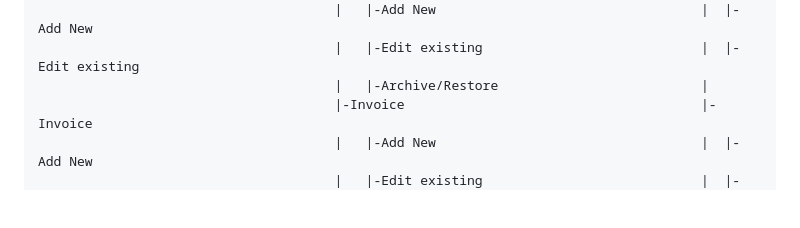
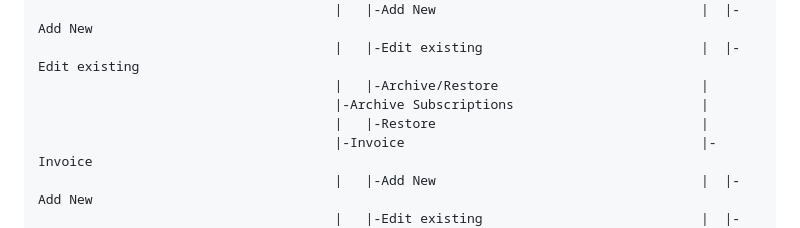
Before and after one commit to Gosia-Parveen/Invoice_G, a Markdown page: docs/architecture.md, the part around the change. Rendered like a GitHub page; blank space fills up the shorter version.

Commit message:
Final Updations.

```diff
--- a/docs/architecture.md
+++ b/docs/architecture.md
@@ -80,6 +80,8 @@ If I had been given more time, I would have completed them as well.
                                           |   |-Add New                                  |  |-Add New
                                           |   |-Edit existing                            |  |-Edit existing
                                           |   |-Archive/Restore                          |
+                                          |-Archive Subscriptions                        |
+                                          |   |-Restore                                  |
                                           |-Invoice                                      |-Invoice
                                           |   |-Add New                                  |  |-Add New
                                           |   |-Edit existing                            |  |-Edit existing
```
